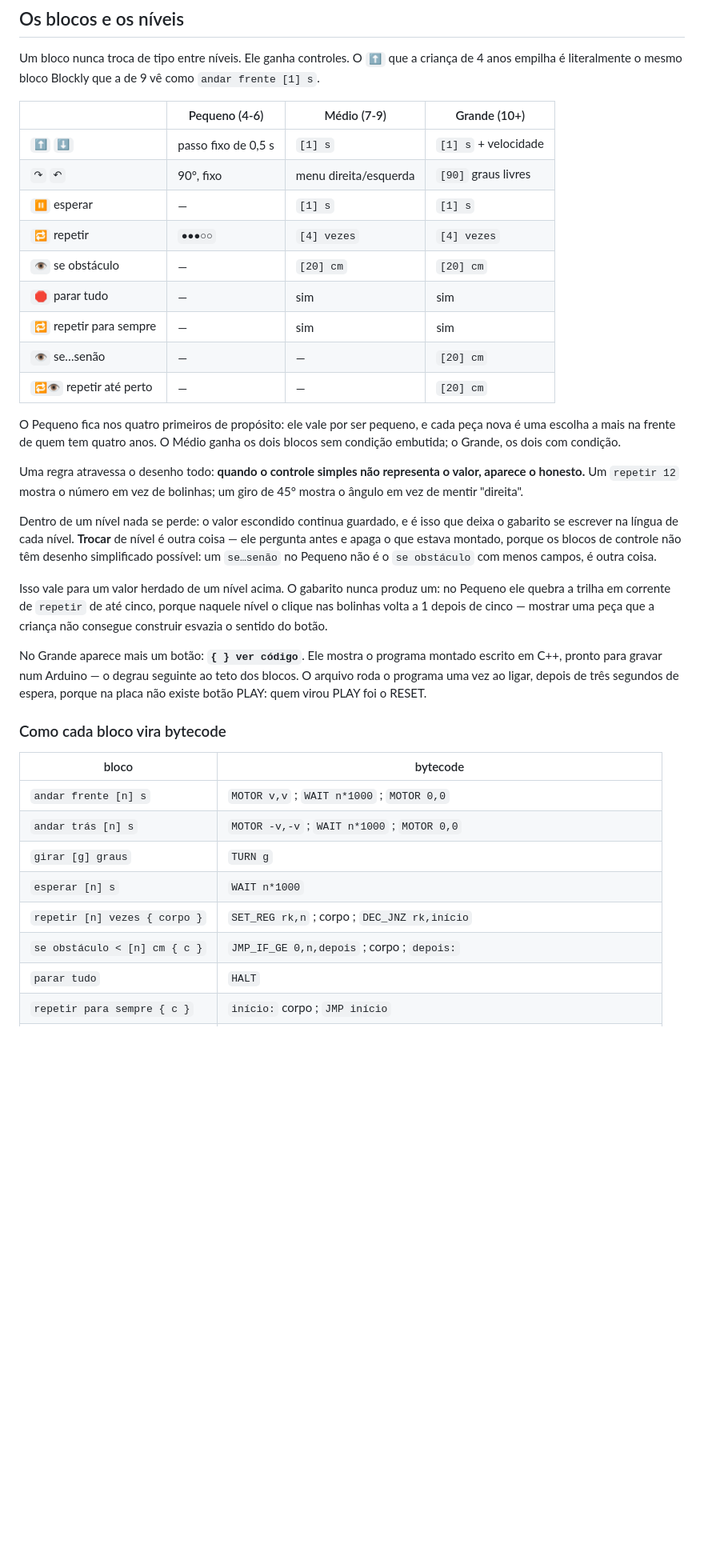
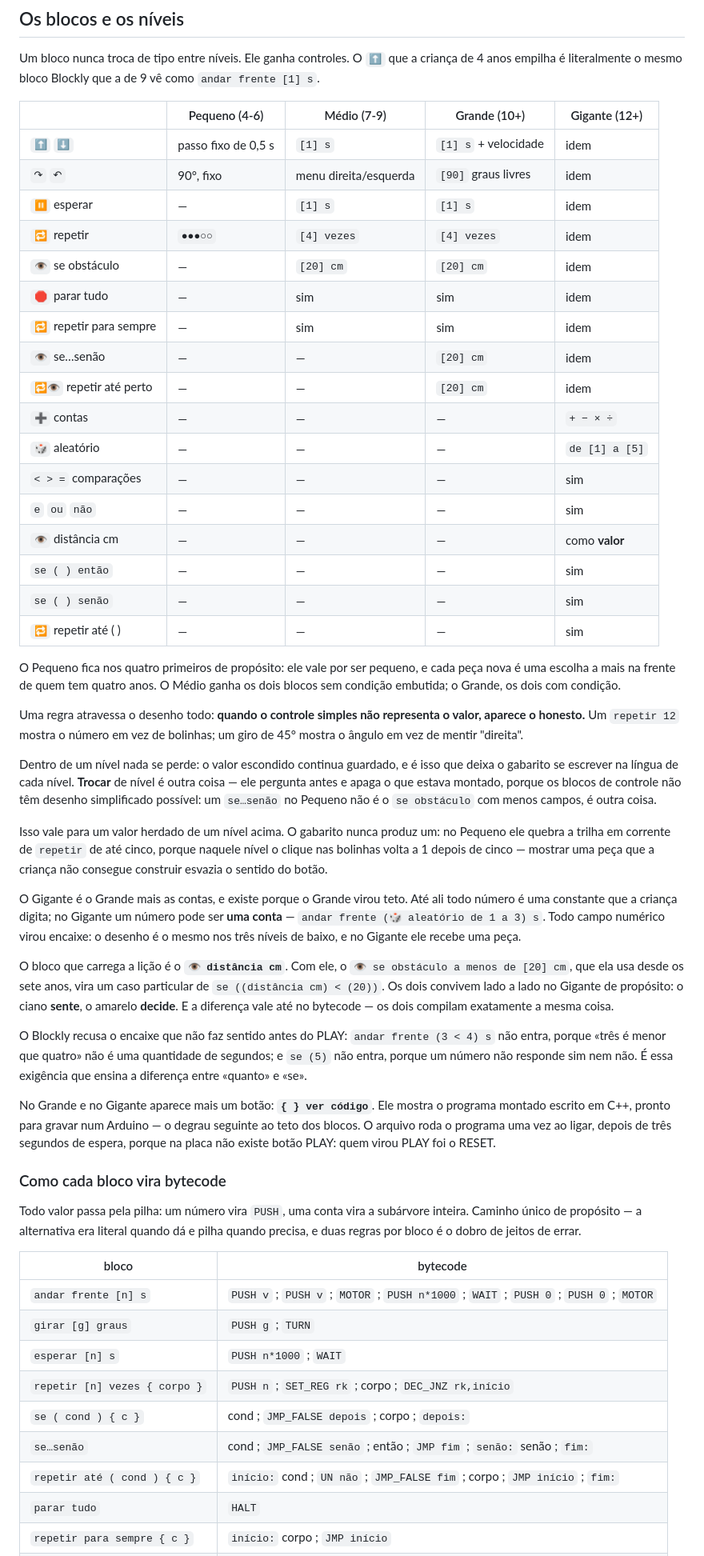
Before and after one commit to LGSantarosa/programacao-blocos, a Markdown page: README.md, the part around one of its changes. Shown at 80% size. Drawn GitHub-style; blank space fills up the shorter version.

Commit message:
Descreve o nível Gigante e a pilha no README

```diff
--- a/README.md
+++ b/README.md
@@ -244,17 +245,25 @@ Um bloco nunca troca de tipo entre níveis. Ele ganha controles. O `⬆` que a
 criança de 4 anos empilha é literalmente o mesmo bloco Blockly que a de 9 vê
 como `andar frente [1] s`.
 
-| | Pequeno (4-6) | Médio (7-9) | Grande (10+) |
-|---|---|---|---|
-| `⬆` `⬇` | passo fixo de 0,5 s | `[1] s` | `[1] s` + velocidade |
-| `↷` `↶` | 90°, fixo | menu direita/esquerda | `[90]` graus livres |
-| `⏸` esperar | — | `[1] s` | `[1] s` |
-| `🔁` repetir | `●●●○○` | `[4] vezes` | `[4] vezes` |
-| `👁` se obstáculo | — | `[20] cm` | `[20] cm` |
-| `🛑` parar tudo | — | sim | sim |
-| `🔁` repetir para sempre | — | sim | sim |
-| `👁` se…senão | — | — | `[20] cm` |
-| `🔁👁` repetir até perto | — | — | `[20] cm` |
+| | Pequeno (4-6) | Médio (7-9) | Grande (10+) | Gigante (12+) |
+|---|---|---|---|---|
+| `⬆` `⬇` | passo fixo de 0,5 s | `[1] s` | `[1] s` + velocidade | idem |
+| `↷` `↶` | 90°, fixo | menu direita/esquerda | `[90]` graus livres | idem |
+| `⏸` esperar | — | `[1] s` | `[1] s` | idem |
+| `🔁` repetir | `●●●○○` | `[4] vezes` | `[4] vezes` | idem |
+| `👁` se obstáculo | — | `[20] cm` | `[20] cm` | idem |
+| `🛑` parar tudo | — | sim | sim | idem |
+| `🔁` repetir para sempre | — | sim | sim | idem |
+| `👁` se…senão | — | — | `[20] cm` | idem |
+| `🔁👁` repetir até perto | — | — | `[20] cm` | idem |
+| `➕` contas | — | — | — | `+ − × ÷` |
+| `🎲` aleatório | — | — | — | `de [1] a [5]` |
+| `< > =` comparações | — | — | — | sim |
+| `e` `ou` `não` | — | — | — | sim |
+| `👁` distância cm | — | — | — | como **valor** |
+| `se ( ) então` | — | — | — | sim |
+| `se ( ) senão` | — | — | — | sim |
+| `🔁` repetir até ( ) | — | — | — | sim |
 
 O Pequeno fica nos quatro primeiros de propósito: ele vale por ser pequeno, e
 cada peça nova é uma escolha a mais na frente de quem tem quatro anos. O Médio
@@ -275,7 +284,24 @@ no Pequeno ele quebra a trilha em corrente de `repetir` de até cinco, porque
 naquele nível o clique nas bolinhas volta a 1 depois de cinco — mostrar uma peça
 que a criança não consegue construir esvazia o sentido do botão.
 
-No Grande aparece mais um botão: **`{ } ver código`**. Ele mostra o programa
+O Gigante é o Grande mais as contas, e existe porque o Grande virou teto. Até
+ali todo número é uma constante que a criança digita; no Gigante um número pode
+ser **uma conta** — `andar frente (🎲 aleatório de 1 a 3) s`. Todo campo numérico
+virou encaixe: o desenho é o mesmo nos três níveis de baixo, e no Gigante ele
+recebe uma peça.
+
+O bloco que carrega a lição é o **`👁 distância cm`**. Com ele, o `👁 se obstáculo
+a menos de [20] cm`, que ela usa desde os sete anos, vira um caso particular de
+`se ((distância cm) < (20))`. Os dois convivem lado a lado no Gigante de
+propósito: o ciano **sente**, o amarelo **decide**. E a diferença vale até no
+bytecode — os dois compilam exatamente a mesma coisa.
+
+O Blockly recusa o encaixe que não faz sentido antes do PLAY: `andar frente
+(3 < 4) s` não entra, porque «três é menor que quatro» não é uma quantidade de
+segundos; e `se (5)` não entra, porque um número não responde sim nem não. É
+essa exigência que ensina a diferença entre «quanto» e «se».
+
+No Grande e no Gigante aparece mais um botão: **`{ } ver código`**. Ele mostra o programa
 montado escrito em C++, pronto para gravar num Arduino — o degrau seguinte ao
 teto dos blocos. O arquivo roda o programa uma vez ao ligar, depois de três
 segundos de espera, porque na placa não existe botão PLAY: quem virou PLAY foi
@@ -283,13 +309,18 @@ o RESET.
 
 ### Como cada bloco vira bytecode
 
+Todo valor passa pela pilha: um número vira `PUSH`, uma conta vira a subárvore
+inteira. Caminho único de propósito — a alternativa era literal quando dá e
+pilha quando precisa, e duas regras por bloco é o dobro de jeitos de errar.
+
 | bloco                        | bytecode                                           |
 |------------------------------|----------------------------------------------------|
-| `andar frente [n] s`         | `MOTOR v,v` ; `WAIT n*1000` ; `MOTOR 0,0`          |
-| `andar trás [n] s`           | `MOTOR -v,-v` ; `WAIT n*1000` ; `MOTOR 0,0`        |
-| `girar [g] graus`            | `TURN g`                                           |
-| `esperar [n] s`              | `WAIT n*1000`                                      |
-| `repetir [n] vezes { corpo }`| `SET_REG rk,n` ; corpo ; `DEC_JNZ rk,início`       |
-| `se obstáculo < [n] cm { c }`| `JMP_IF_GE 0,n,depois` ; corpo ; `depois:`         |
+| `andar frente [n] s`         | `PUSH v` ; `PUSH v` ; `MOTOR` ; `PUSH n*1000` ; `WAIT` ; `PUSH 0` ; `PUSH 0` ; `MOTOR` |
+| `girar [g] graus`            | `PUSH g` ; `TURN`                                  |
+| `esperar [n] s`              | `PUSH n*1000` ; `WAIT`                             |
+| `repetir [n] vezes { corpo }`| `PUSH n` ; `SET_REG rk` ; corpo ; `DEC_JNZ rk,início` |
+| `se ( cond ) { c }`          | cond ; `JMP_FALSE depois` ; corpo ; `depois:`      |
+| `se…senão`                   | cond ; `JMP_FALSE senão` ; então ; `JMP fim` ; `senão:` senão ; `fim:` |
+| `repetir até ( cond ) { c }` | `início:` cond ; `UN não` ; `JMP_FALSE fim` ; corpo ; `JMP início` ; `fim:` |
 | `parar tudo`                 | `HALT`                                             |
 | `repetir para sempre { c }`  | `início:` corpo ; `JMP início`                     |
```
Also changed, not shown: other parts of README.md (+36 -11 lines).
